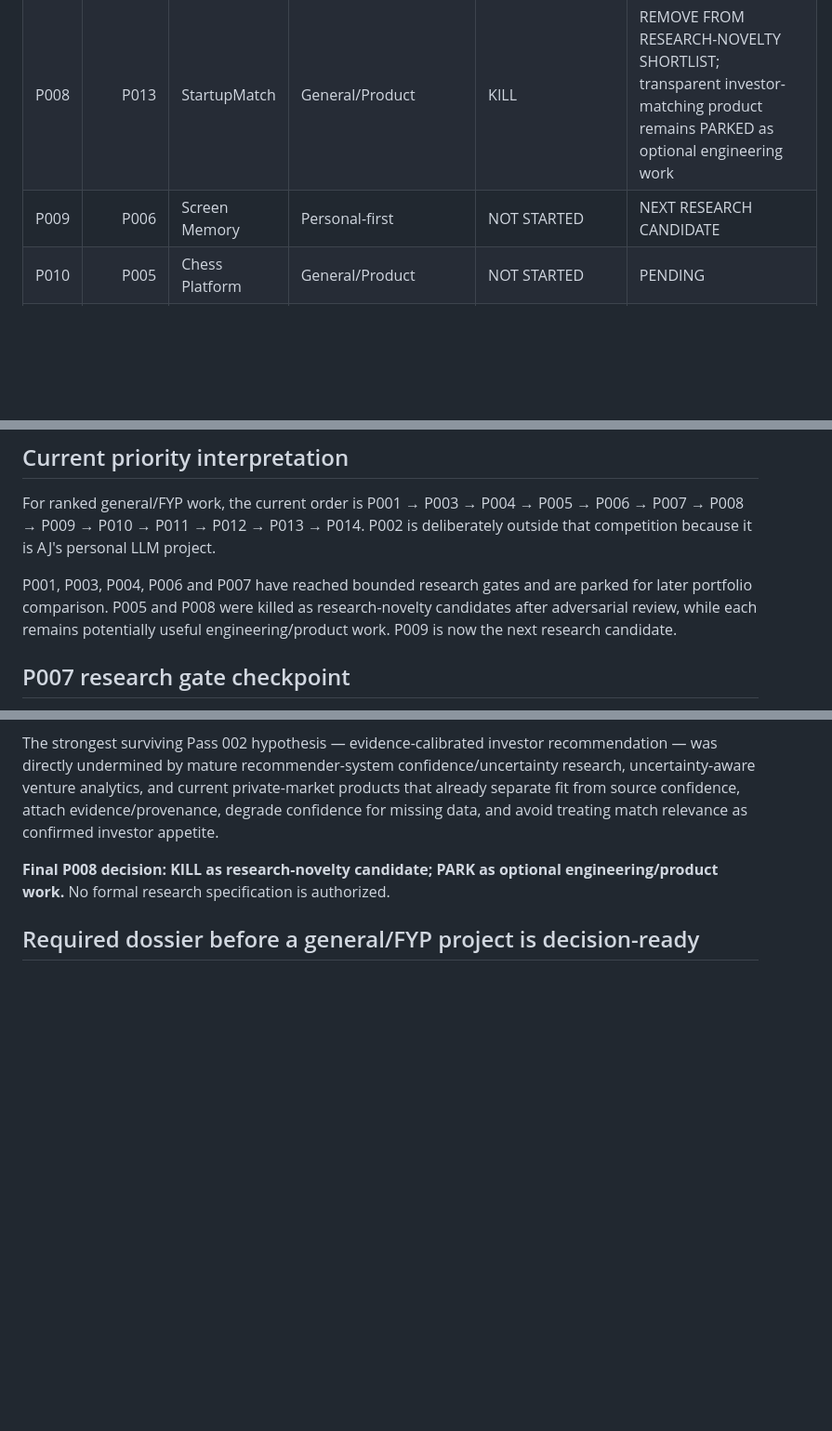
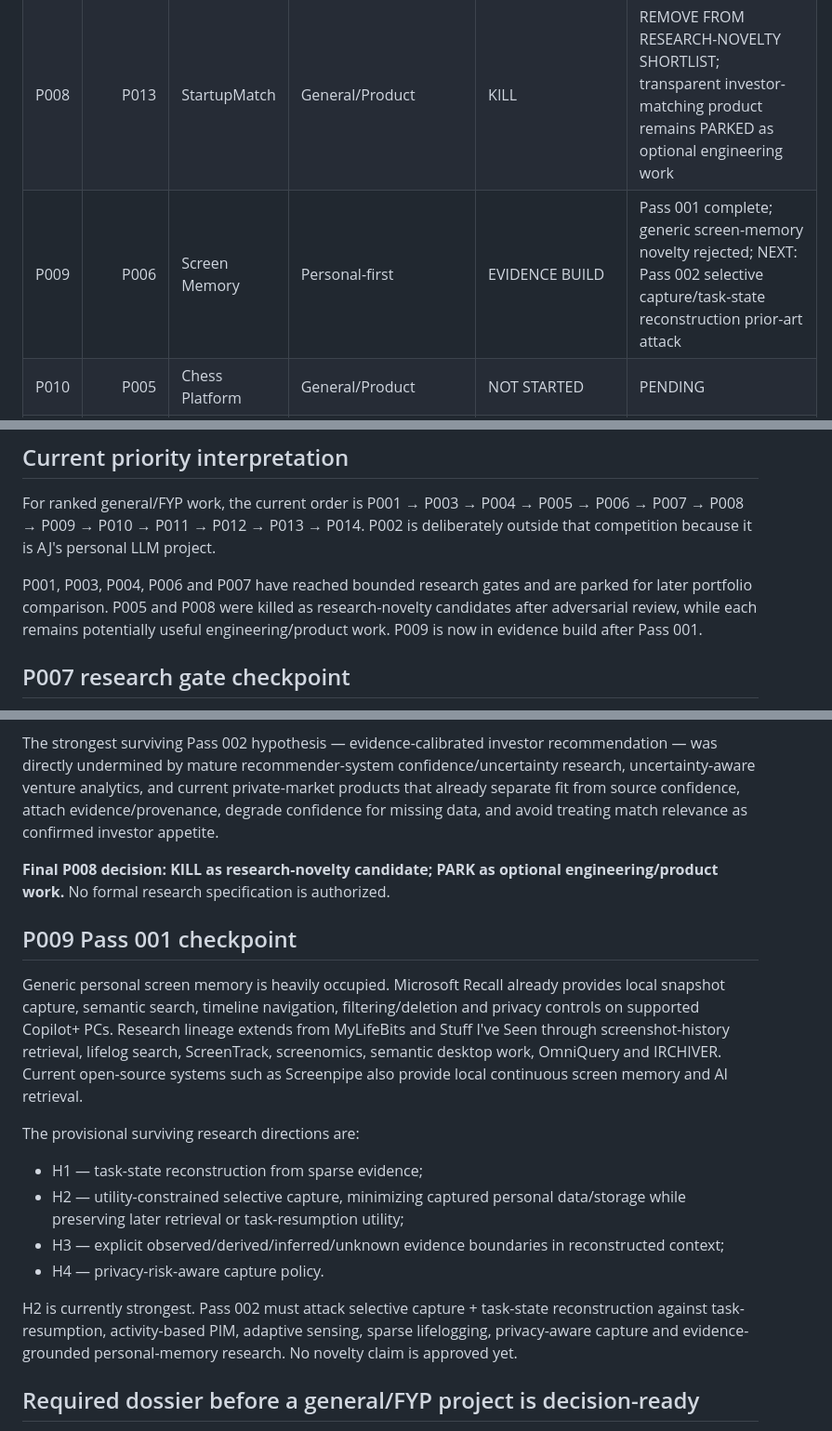
Before and after one commit to AjStyles20/All-Project, a Markdown page: project-control/PORTFOLIO_RESEARCH_TRACKER.md, 3 parts joined by grey strips. Shown at 93% size. Rendered like a GitHub page; blank space fills up the shorter version.

Commit message:
control: advance P009 to evidence build

```diff
--- a/project-control/PORTFOLIO_RESEARCH_TRACKER.md
+++ b/project-control/PORTFOLIO_RESEARCH_TRACKER.md
@@ -20,7 +20,7 @@ Material claims must be marked VERIFIED FACT, REASONED INFERENCE, UNVERIFIED HYP
 | P006 | P002 | Personal Learning World | General/Product + personal-first | DECISION READY | CONDITIONAL GO / PARKED FOR COMPARISON |
 | P007 | P004 | School Points Economy | General/Product | DECISION READY | CONDITIONAL GO TO RESEARCH IMPLEMENTATION DESIGN; Passes 001–004 complete; H5 contextual reward-policy outcome audit frozen; PARKED FOR COMPARISON |
 | P008 | P013 | StartupMatch | General/Product | KILL | REMOVE FROM RESEARCH-NOVELTY SHORTLIST; transparent investor-matching product remains PARKED as optional engineering work |
-| P009 | P006 | Screen Memory | Personal-first | NOT STARTED | NEXT RESEARCH CANDIDATE |
+| P009 | P006 | Screen Memory | Personal-first | EVIDENCE BUILD | Pass 001 complete; generic screen-memory novelty rejected; NEXT: Pass 002 selective capture/task-state reconstruction prior-art attack |
 | P010 | P005 | Chess Platform | General/Product | NOT STARTED | PENDING |
 | P011 | P001 | AI Defense Simulator | General/Product | PAUSED IMPLEMENTATION | Preserve prototype; strict portfolio review later |
 | P012 | P009 | AI Virtual Audience | General/Product provisional | NOT STARTED | PENDING / possible merge into P011 |
@@ -30,7 +30,7 @@ Material claims must be marked VERIFIED FACT, REASONED INFERENCE, UNVERIFIED HYP
 ## Current priority interpretation
 For ranked general/FYP work, the current order is P001 → P003 → P004 → P005 → P006 → P007 → P008 → P009 → P010 → P011 → P012 → P013 → P014. P002 is deliberately outside that competition because it is AJ's personal LLM project.
 
-P001, P003, P004, P006 and P007 have reached bounded research gates and are parked for later portfolio comparison. P005 and P008 were killed as research-novelty candidates after adversarial review, while each remains potentially useful engineering/product work. P009 is now the next research candidate.
+P001, P003, P004, P006 and P007 have reached bounded research gates and are parked for later portfolio comparison. P005 and P008 were killed as research-novelty candidates after adversarial review, while each remains potentially useful engineering/product work. P009 is now in evidence build after Pass 001.
 
 ## P007 research gate checkpoint
 Passes 001–003 eliminated generic novelty claims around digital token economies, ordinary gamification, generic fairness, generic incentive design, economy management, fairness monitoring, reward-hacking detection and human oversight. The surviving bounded hypothesis is:
@@ -45,6 +45,17 @@ Three passes eliminated generic founder-investor marketplace novelty, ML compati
 The strongest surviving Pass 002 hypothesis — evidence-calibrated investor recommendation — was directly undermined by mature recommender-system confidence/uncertainty research, uncertainty-aware venture analytics, and current private-market products that already separate fit from source confidence, attach evidence/provenance, degrade confidence for missing data, and avoid treating match relevance as confirmed investor appetite.
 
 **Final P008 decision: KILL as research-novelty candidate; PARK as optional engineering/product work.** No formal research specification is authorized.
+
+## P009 Pass 001 checkpoint
+Generic personal screen memory is heavily occupied. Microsoft Recall already provides local snapshot capture, semantic search, timeline navigation, filtering/deletion and privacy controls on supported Copilot+ PCs. Research lineage extends from MyLifeBits and Stuff I've Seen through screenshot-history retrieval, lifelog search, ScreenTrack, screenomics, semantic desktop work, OmniQuery and IRCHIVER. Current open-source systems such as Screenpipe also provide local continuous screen memory and AI retrieval.
+
+The provisional surviving research directions are:
+- H1 — task-state reconstruction from sparse evidence;
+- H2 — utility-constrained selective capture, minimizing captured personal data/storage while preserving later retrieval or task-resumption utility;
+- H3 — explicit observed/derived/inferred/unknown evidence boundaries in reconstructed context;
+- H4 — privacy-risk-aware capture policy.
+
+H2 is currently strongest. Pass 002 must attack selective capture + task-state reconstruction against task-resumption, activity-based PIM, adaptive sensing, sparse lifelogging, privacy-aware capture and evidence-grounded personal-memory research. No novelty claim is approved yet.
 
 ## Required dossier before a general/FYP project is decision-ready
 1. Bounded problem and origin.
```
